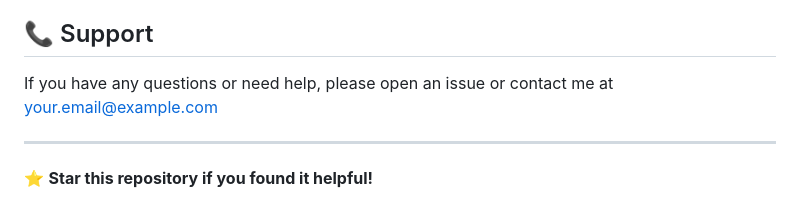
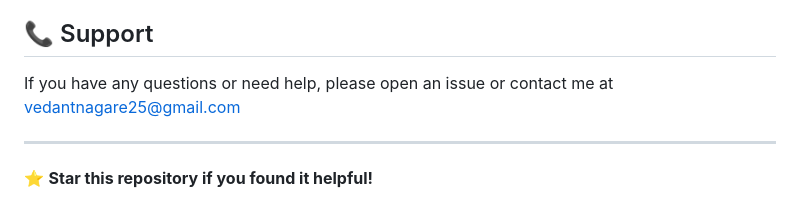
Before and after one commit to VedantSachinNagare/vigilai-cyber-defense, a Markdown page: README.md, the part around the change. Rendered like a GitHub page.

```diff
--- a/README.md
+++ b/README.md
@@ -223,7 +223,7 @@ This project is licensed under the MIT License - see the [LICENSE](LICENSE) file
 
 ## 📞 Support
 
-If you have any questions or need help, please open an issue or contact me at your.email@example.com
+If you have any questions or need help, please open an issue or contact me at vedantnagare25@gmail.com
 
 ---
 
```
